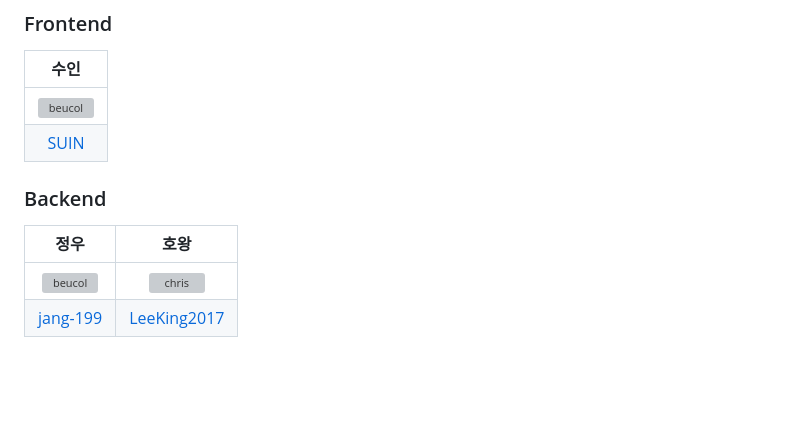
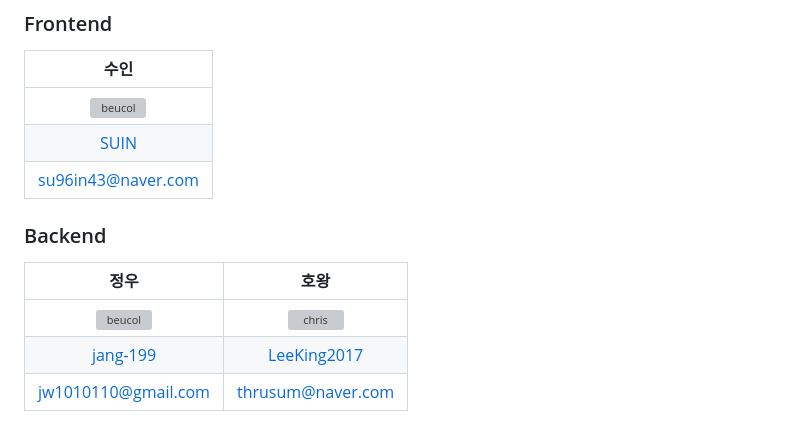
Before and after one commit to jang-199/DoranDoran, a Markdown page: README.md, the part around the change. GitHub-like rendering; blank space fills up the shorter version; grey boxes are pictures that could not be loaded.

```diff
--- a/README.md
+++ b/README.md
@@ -61,9 +61,11 @@
 |:-:|
 |<img src="https://avatars.githubusercontent.com/u/87413903?v=4" alt="beucol" width="100" height="100">|
 |[SUIN](https://github.com/lsuinl)|
+|su96in43@naver.com|
 ### Backend
 
 |정우|호왕|
 |:-:|:--:|
 |<img src="https://avatars.githubusercontent.com/u/68003036?v=4" alt="beucol" width="100" height="100">|<img src="https://avatars.githubusercontent.com/u/114158271?v=4" alt="chris" width="100" height="100">|
 |[jang-199](https://github.com/jang-199)|[LeeKing2017](https://github.com/LeeKing2017)|
+|jw1010110@gmail.com|thrusum@naver.com|
```
